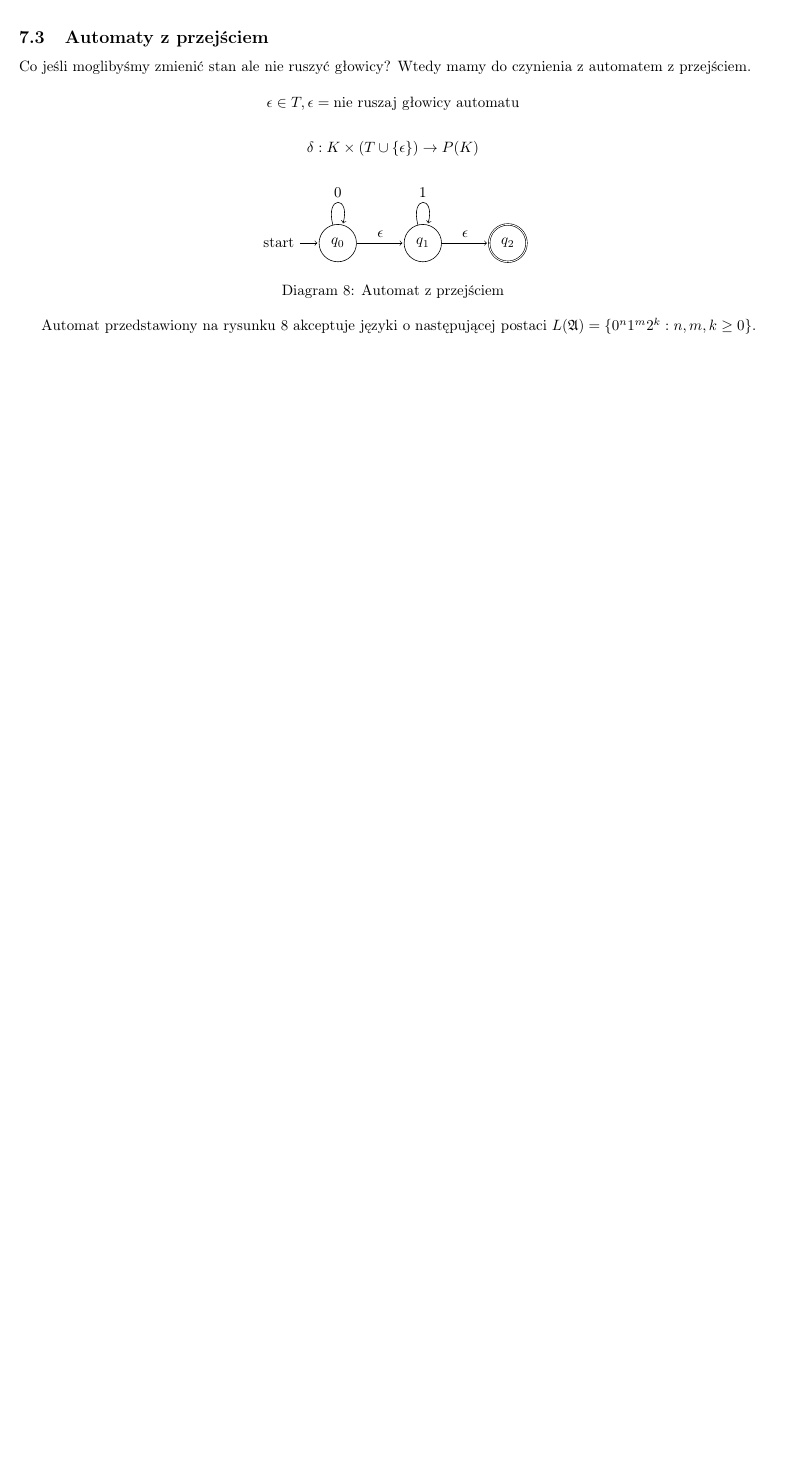
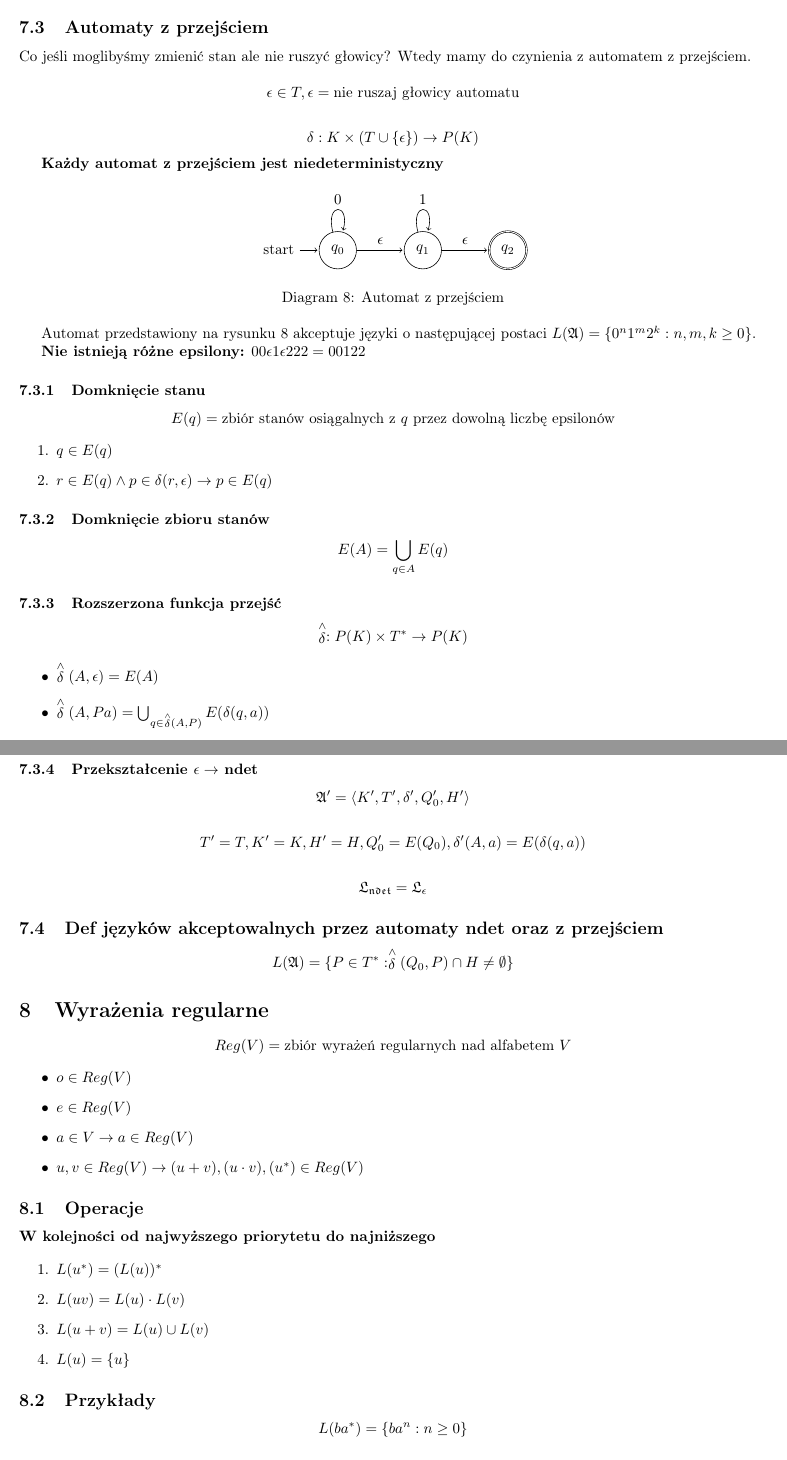
Before and after one commit to TCA166/notes, a LaTeX document (jezyki-formalne/jezyki.tex): part of page 8 of 8 before the commit and two parts of pages 8 and 9 of 9 after it, the two joined at a grey line, cut so that both start at the same text, the shorter picture padded with empty space. Compiled offline with pdfLaTeX.

Commit message:
Dod. regexu do jezyków KOCHAM REGEX KOCHAM REGEX KOCHAM REGEX

```diff
--- a/jezyki-formalne/jezyki.tex
+++ b/jezyki-formalne/jezyki.tex
@@ -557,6 +557,8 @@ $$
 \delta: K \times (T \cup \{\epsilon\}) \rightarrow P(K)
 $$
 
+\textbf{Każdy automat z przejściem jest niedeterministyczny}
+
 \begin{figure}[h!]
     \centering
     \begin{tikzpicture}[shorten >=1pt,node distance=2cm,on grid,auto]
@@ -574,4 +576,90 @@ $$
 \end{figure}
 Automat przedstawiony na rysunku \ref{fig:automat:epsilon} akceptuje języki o następującej postaci $L(\mathfrak{A})=\{0^n1^m2^k: n,m,k \ge 0\}$.
 
+\textbf{Nie istnieją różne epsilony:} $00\epsilon1\epsilon222 = 00122$
+
+\subsubsection{Domknięcie stanu}
+
+$$
+E(q) = \text{zbiór stanów osiągalnych z } q \text{ przez dowolną liczbę epsilonów}
+$$
+
+\begin{enumerate}
+    \item $q \in E(q)$
+    \item $r \in E(q) \wedge p \in \delta(r, \epsilon) \rightarrow p \in E(q)$
+\end{enumerate}
+
+\subsubsection{Domknięcie zbioru stanów}
+
+$$
+E(A) = \bigcup_{q \in A}E(q)
+$$
+
+\subsubsection{Rozszerzona funkcja przejść}
+
+$$
+\stackrel{\wedge}{\delta}: P(K) \times T^* \rightarrow P(K)
+$$
+
+\begin{itemize}
+    \item $\stackrel{\wedge}{\delta}(A, \epsilon) = E(A)$
+    \item $\stackrel{\wedge}{\delta}(A, Pa) = \bigcup_{q \in \stackrel{\wedge}{\delta}(A, P)}E(\delta(q, a))$
+\end{itemize}
+
+\subsubsection{Przekształcenie \texorpdfstring{$\epsilon \rightarrow$}{->} ndet}
+
+$$
+\mathfrak{A}' = \langle K',T',\delta',Q_0',H' \rangle
+$$
+
+$$
+T' = T, K' = K, H' = H, Q_0' = E(Q_0), \delta'(A, a) = E(\delta(q, a))
+$$
+
+$$
+\mathfrak{L_{ndet} = \mathfrak{L_{\epsilon}}}
+$$
+
+\subsection{Def języków akceptowalnych przez automaty ndet oraz z przejściem}
+
+$$
+L(\mathfrak{A}) = \{P \in T^* : \stackrel{\wedge}{\delta}(Q_0, P) \cap H \ne \emptyset\}
+$$
+
+\section{Wyrażenia regularne}
+
+$$
+Reg(V) = \text{zbiór wyrażeń regularnych nad alfabetem } V
+$$
+
+\begin{itemize}
+    \item $o \in Reg(V)$
+    \item $e \in Reg(V)$
+    \item $a \in V \rightarrow a \in Reg(V)$
+    \item $u, v \in Reg(V) \rightarrow (u + v), (u \cdot v), (u^*) \in Reg(V)$
+\end{itemize}
+
+\subsection{Operacje}
+
+\textbf{W kolejności od najwyższego priorytetu do najniższego}
+
+\begin{enumerate}
+    \item $L(u^*) = (L(u))^*$
+    \item $L(uv) = L(u) \cdot L(v)$
+    \item $L(u + v) = L(u) \cup L(v)$
+    \item $L(u) = \{u\}$
+\end{enumerate}
+
+\subsection{Przykłady}
+
+$$
+L(ba^*) = \{ba^n : n \ge 0\}
+$$
+
+$$
+L(ba^*) = L(b)L(a^*) = \{b\} \cdot (L(a))^* = \{b\} \cdot \{a\}^* = \{ba^n : n \ge 0\}
+$$
+
+$L((a + b)^*ab(a + b)^*)$ - wszystkie słowa nad alfabetem $\{a, b\}$ zaczynające się od a i kończące się b
+
 \end{document}
```
Also changed, not shown: jezyki-formalne/jezyki.pdf.
